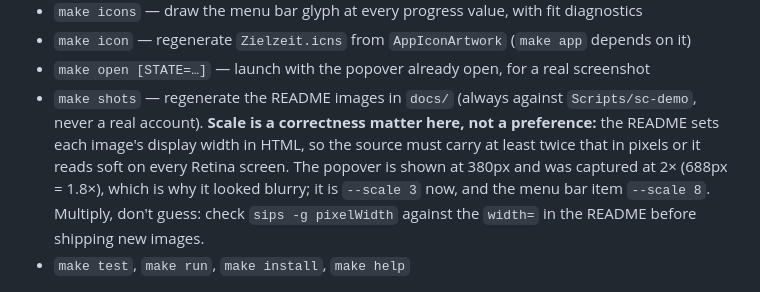
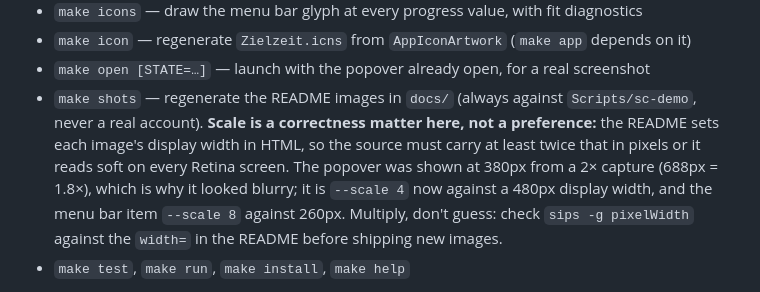
Before and after one commit to Fabrianneduodecimal526/zielzeit-scalable-capital, a Markdown page: CLAUDE.md, the part around the change. Rendered like a GitHub page.

Commit message:
docs: correct the render scale note to match the Makefile (4x)

```diff
--- a/CLAUDE.md
+++ b/CLAUDE.md
@@ -214,8 +214,9 @@ language mode by choice — strict concurrency buys nothing in a single-window m
 - `make shots` — regenerate the README images in `docs/` (always against `Scripts/sc-demo`, never a
   real account). **Scale is a correctness matter here, not a preference:** the README sets each image's
   display width in HTML, so the source must carry at least twice that in pixels or it reads soft on
-  every Retina screen. The popover is shown at 380px and was captured at 2× (688px = 1.8×), which is
-  why it looked blurry; it is `--scale 3` now, and the menu bar item `--scale 8`. Multiply, don't
+  every Retina screen. The popover was shown at 380px from a 2× capture (688px = 1.8×), which is why
+  it looked blurry; it is `--scale 4` now against a 480px display width, and the menu bar item
+  `--scale 8` against 260px. Multiply, don't
   guess: check `sips -g pixelWidth` against the `width=` in the README before shipping new images.
 - `make test`, `make run`, `make install`, `make help`
 
```
